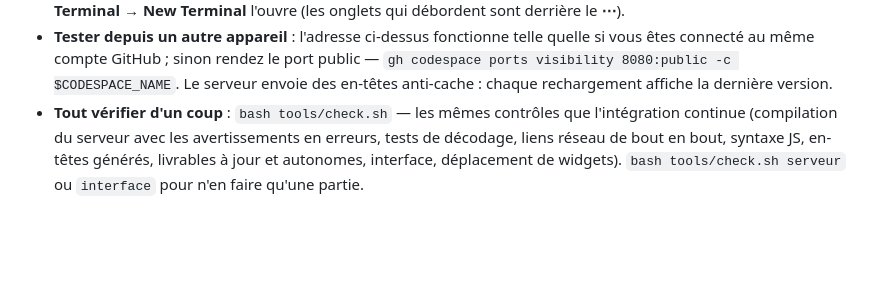
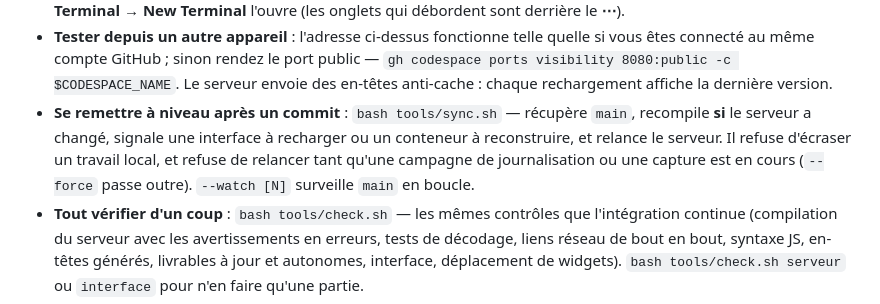
Before and after one commit to david85fr/Diagweb, a Markdown page: README.md, the part around the change. Drawn GitHub-style; blank space fills up the shorter version.

Commit message:
Documente tools/sync.sh dans le README et la carte du dépôt
Co-Authored-By: Claude Opus 5 <noreply@anthropic.com>
Claude-Session: https://claude.ai/code/session_01DTnqVJqcrXTp6bVAUZ5rh2

```diff
--- a/README.md
+++ b/README.md
@@ -109,6 +109,12 @@ pareil, simplement sans le gain.
   `gh codespace ports visibility 8080:public -c $CODESPACE_NAME`.
   Le serveur envoie des en-têtes anti-cache : chaque rechargement affiche
   la dernière version.
+- **Se remettre à niveau après un commit** : `bash tools/sync.sh` — récupère
+  `main`, recompile **si** le serveur a changé, signale une interface à
+  recharger ou un conteneur à reconstruire, et relance le serveur. Il refuse
+  d'écraser un travail local, et refuse de relancer tant qu'une campagne de
+  journalisation ou une capture est en cours (`--force` passe outre).
+  `--watch [N]` surveille `main` en boucle.
 - **Tout vérifier d'un coup** : `bash tools/check.sh` — les mêmes contrôles
   que l'intégration continue (compilation du serveur avec les avertissements
   en erreurs, tests de décodage, liens réseau de bout en bout, syntaxe JS,
```
Also changed, not shown: CLAUDE.md (+2 -0 lines).
